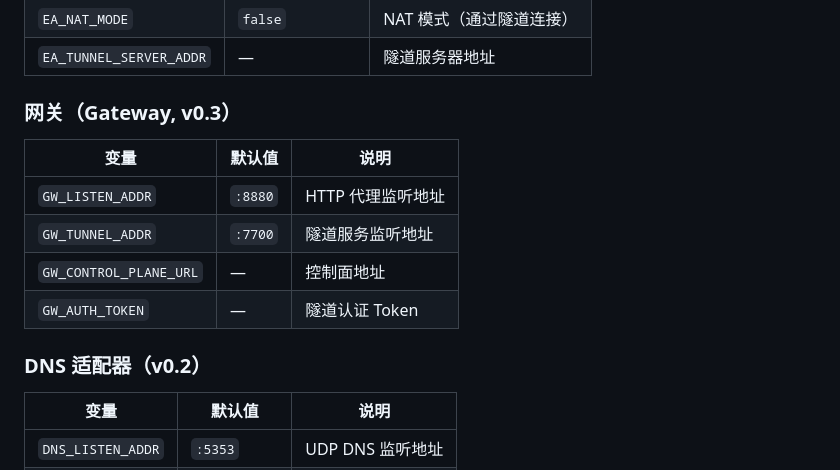
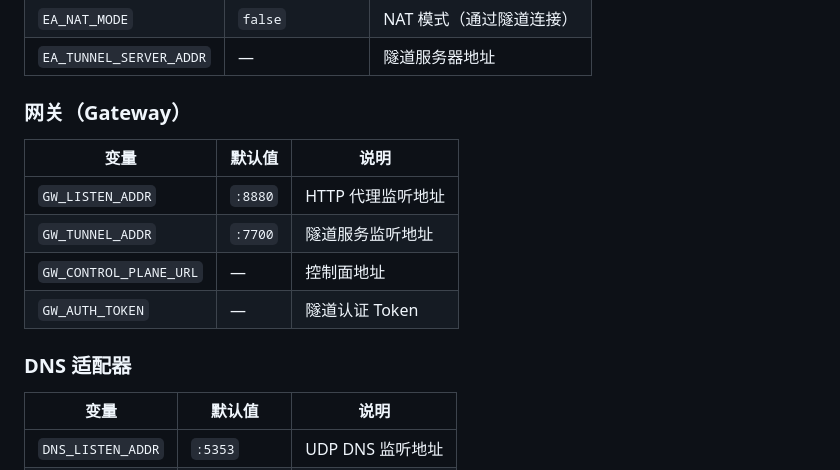
Before and after one commit to DarkInno/Edge-Dispatch-Framework, a Markdown page: README.md, the part around one of its changes. GitHub-like rendering.

```diff
--- a/README.md
+++ b/README.md
@@ -178,7 +178,7 @@ dig @127.0.0.1 -p 5353 video123.edge.local
 | `EA_NAT_MODE` | `false` | NAT 模式（通过隧道连接） |
 | `EA_TUNNEL_SERVER_ADDR` | — | 隧道服务器地址 |
 
-### 网关（Gateway, v0.3）
+### 网关（Gateway）
 
 | 变量 | 默认值 | 说明 |
 |------|--------|------|
@@ -187,7 +187,7 @@ dig @127.0.0.1 -p 5353 video123.edge.local
 | `GW_CONTROL_PLANE_URL` | — | 控制面地址 |
 | `GW_AUTH_TOKEN` | — | 隧道认证 Token |
 
-### DNS 适配器（v0.2）
+### DNS 适配器
 
 | 变量 | 默认值 | 说明 |
 |------|--------|------|
```
Also changed, not shown: other parts of README.md (+13 -16 lines), AGENTS.md (+3 -6 lines).
